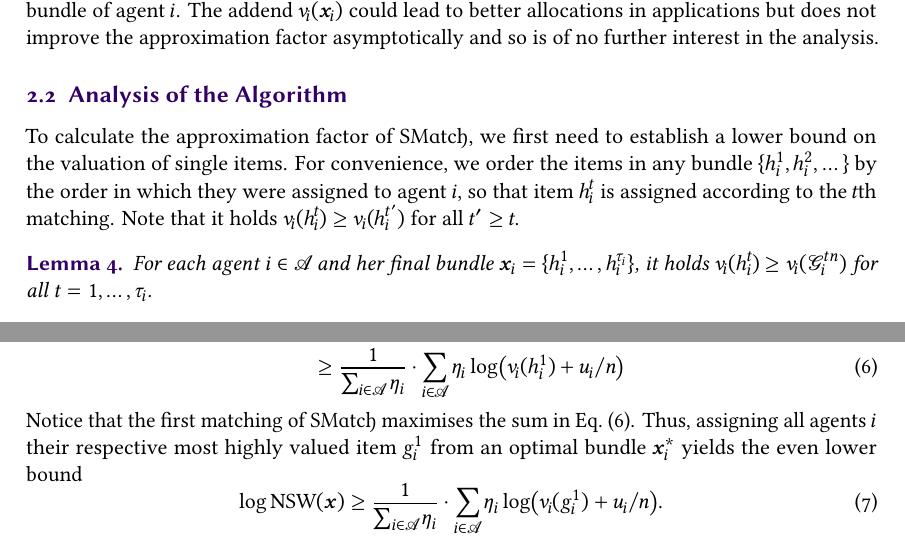
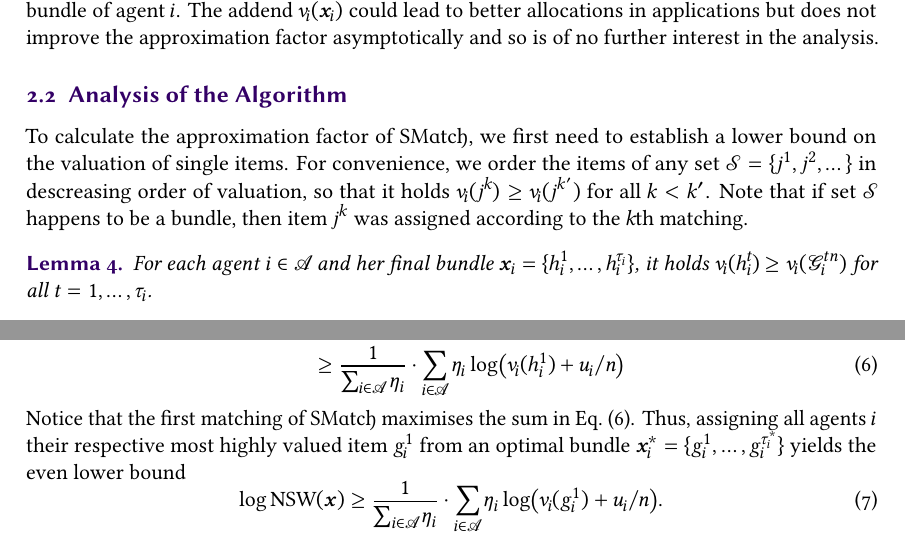
Before and after one commit to s9770652/APA-Seminar, a LaTeX paper (paper/main.tex, which reads paper/smatch.tex): two parts of pages 7 and 8 of 19, joined at a grey line, cut so that both start at the same text. The pictures show the PDF file paper/main.pdf that the author committed with the source.

Commit message:
Clarified order of items.
Signed-off-by: s9770652 <s9770652@stud.uni-frankfurt.de>

```diff
--- a/paper/smatch.tex
+++ b/paper/smatch.tex
@@ -151,8 +151,8 @@ The addend \(\valuations[\alloc]\) could lead to better allocations in applicati
 \label{subsec:smatch:analysis}
 
 To calculate the approximation factor of \SMatch, we first need to establish a lower bound on the valuation of single items.
-For convenience, we order the items in any bundle \(\{\asgd{1}, \asgd{2}, \dots \}\) by the order in which they were assigned to agent \(i\), so that item \(\asgd{t}\) is assigned according to the \(t\)th matching.
-Note that it holds \(\valuations[\asgd{t}] \ge \valuations[\asgd{t'}]\) for all \(t' \ge t\).
+For convenience, we order the items of any set \(\genericset = \{ \genericitem[1], \genericitem[2], \dots \}\) in descreasing order of valuation, so that it holds \(\valuations[\genericitem[k]] \ge \valuations[\genericitem[k']]\) for all \(k < k'\).
+Note that if set \(\genericset\) happens to be a bundle, then item \(\genericitem[k]\) was assigned according to the \(k\)th matching.
 \begin{lemma}
 	\label{lem:lower_bound_single_item}
 	For each agent \(i \in \agents\) and her final bundle \(\alloc = \{\asgd{1}, \dots, \asgd{\alloclen}\}\), it holds \(\valuations[\asgd{t}] \ge \valuations[\goodsordered{tn}]\) for all \(t = 1, \dots, \alloclen\).
@@ -201,7 +201,7 @@ This allows us to calculate an approximation factor for \SMatch{} by comparing i
 		&\ge \frac{1}{\sum_{i \in \agents} \weight} \cdot \sum_{i \in \agents} \weight \log \paren[\big]{ \valuations[\asgd{1}] + \remvalue / n } \label{eq:smatch_maximising}
 	\end{align}
 	Notice that the first matching of \SMatch{} maximises the sum in \cref{eq:smatch_maximising}.
-	Thus, assigning all agents~\(i\) their respective most highly valued item \(\asgd*{1}\) from an optimal bundle~\(\alloc*\) yields the even lower bound
+	Thus, assigning all agents~\(i\) their respective most highly valued item \(\asgd*{1}\) from an optimal bundle~\(\alloc* = \{ \asgd*{1}, \dots, \asgd*{\alloclen*} \}\) yields the even lower bound
 	\begin{equation}
 		\label{eq:smatch_approx_factor_lower_bound}
 		\log \NSW(\alloc[][])
```
Also changed, not shown: notation.sty (+3 -0 lines), paper/main.pdf, 1 other file.
